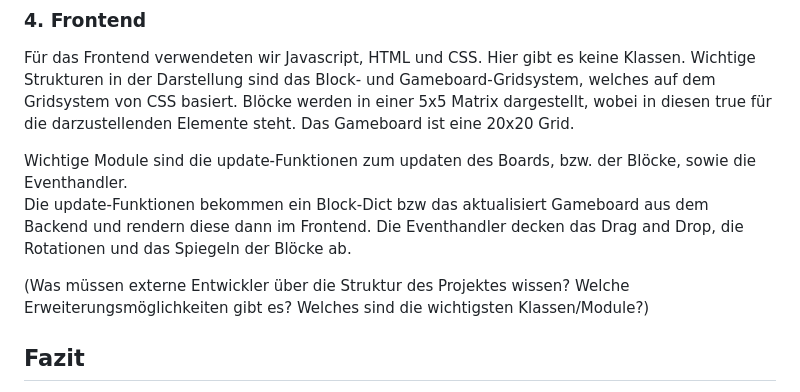
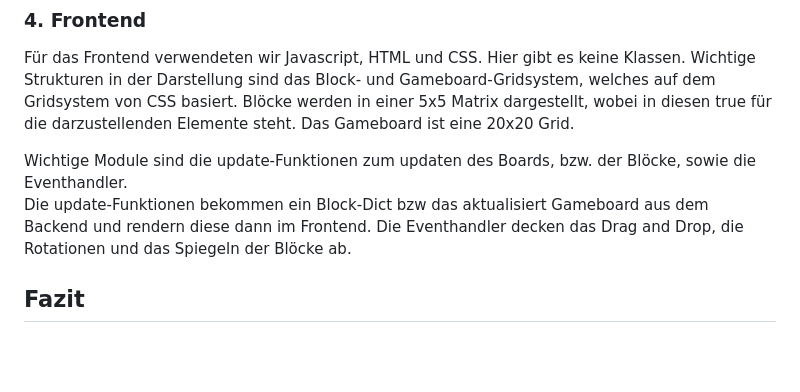
Before and after one commit to Levoo777/AdvancedSoftwareEngineering, a Markdown page: dokumentation/Projektdokumentation - GRUPPE.md, the part around the change. GitHub-like rendering; blank space fills up the shorter version.

```diff
--- a/dokumentation/Projektdokumentation - GRUPPE.md
+++ b/dokumentation/Projektdokumentation - GRUPPE.md
@@ -108,9 +108,6 @@ Wichtige Module sind die update-Funktionen zum updaten des Boards, bzw. der Blö
 Die update-Funktionen bekommen ein Block-Dict bzw das aktualisiert Gameboard aus dem Backend und rendern diese dann im Frontend.
 Die Eventhandler decken das Drag and Drop, die Rotationen und das Spiegeln der Blöcke ab.
 
-(Was müssen externe Entwickler über die Struktur des Projektes wissen? Welche Erweiterungsmöglichkeiten gibt es? Welches sind die wichtigsten Klassen/Module?)
-
-
 ## Fazit
 Das Projekt hat Spaß gemacht und besonders spannend war die Implementierung der KI, die sehr interessant und lehrreich war. Im Laufe der Entwicklung konnten wir alle unsere Programmierfähigkeiten erweitern und neues Wissen erlangen. Wir stießen allerdings auf Herausforderungen, insbesondere im Bereich des Frontends und bei der Implementierung der Sockets - ein Gebiet, das für uns alle im Team neu war. Aufgrund der zeitlichen Beschränkungen und der parallelen Arbeit an anderen Projekten in diesem Semester konnten wir uns allerdings nicht vollständig darauf konzentrieren.
 
```
